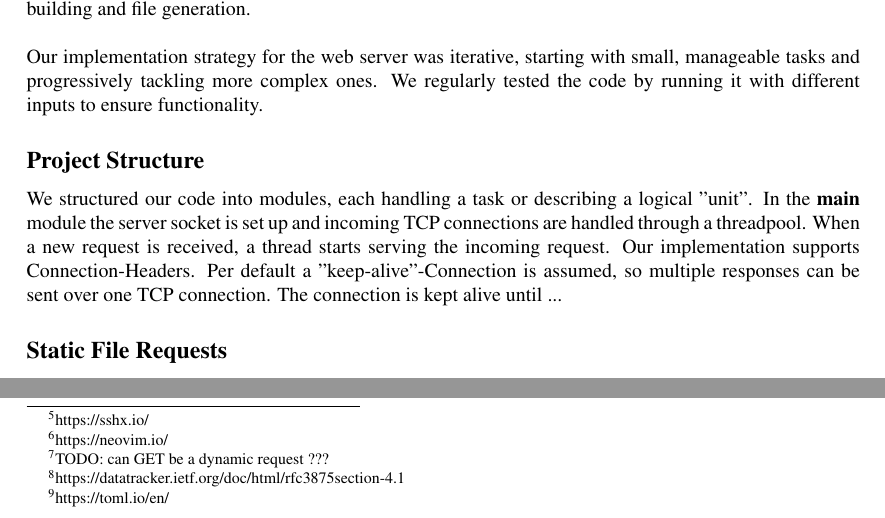
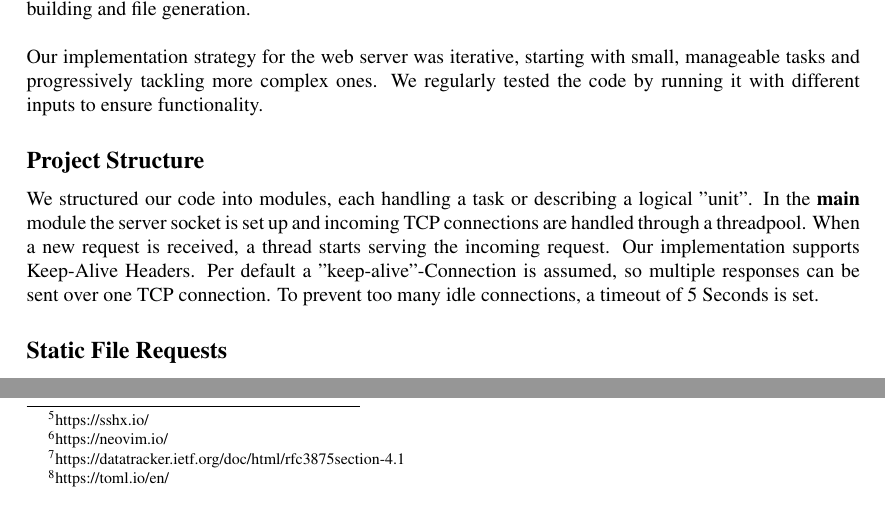
Before and after one commit to EphraimSiegfried/cuteserver, a LaTeX document (reports/final-report/main.tex, which reads reports/final-report/content/03_implementation.tex): two parts of page 4 of 6, joined at a grey line, cut so that both start at the same text. Compiled offline with pdfLaTeX.

Commit message:
update report

```diff
--- a/reports/final-report/content/03_implementation.tex
+++ b/reports/final-report/content/03_implementation.tex
@@ -8,12 +8,11 @@ Initially, we used \textbf{Makefiles} to build the source code, but this approac
 Our implementation strategy for the web server was iterative, starting with small, manageable tasks and progressively tackling more complex ones. We regularly tested the code by running it with different inputs to ensure functionality.
 
 \subsection*{Project Structure}
-We structured our code into modules, each handling a task or describing a logical "unit". In the \textbf{main} module the server socket is set up and incoming TCP connections are handled through a threadpool. When a new request is received, a thread starts serving the incoming request. Our implementation supports Connection-Headers. Per default a "keep-alive"-Connection is assumed, so multiple responses can be sent over one TCP connection. The connection is kept alive until ...
-%TODO: besser ausführen, add picture of keep-alive
+We structured our code into modules, each handling a task or describing a logical "unit". In the \textbf{main} module the server socket is set up and incoming TCP connections are handled through a threadpool. When a new request is received, a thread starts serving the incoming request. Our implementation supports Keep-Alive Headers. Per default a "keep-alive"-Connection is assumed, so multiple responses can be sent over one TCP connection. To prevent too many idle connections, a timeout of 5 Seconds is set. %NOTE: Server waits for 7s though.
 %TODO: error codes, kätzli
 
 \subsection*{Static File Requests}
-Each incoming request is parsed into request line, headers and body, and saved in a struct called request\_info. We differentiate between static (GET or HEAD) and dynamic (GET or POST) \footnote{TODO: can GET be a dynamic request ???} requests. \\
+Each incoming request is parsed into request line, headers and body, and saved in a struct called request\_info. We differentiate between static (GET or HEAD) and dynamic (GET or POST) requests. \\
 
 For static requests, we access the file to receive metadata such as content length and type. For HEAD-Requests only the Headers are sent, for GET-Requests the file is also sent.
 
```
Also changed, not shown: reports/final-report/content/02_background.tex (+1 -3 lines), reports/final-report/main.pdf.
